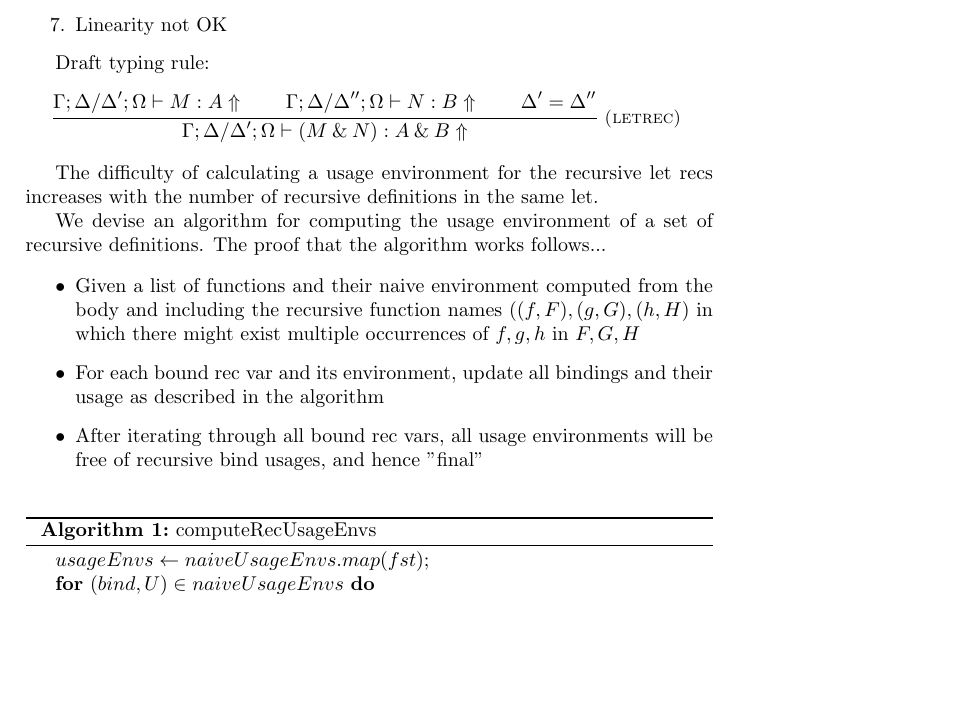
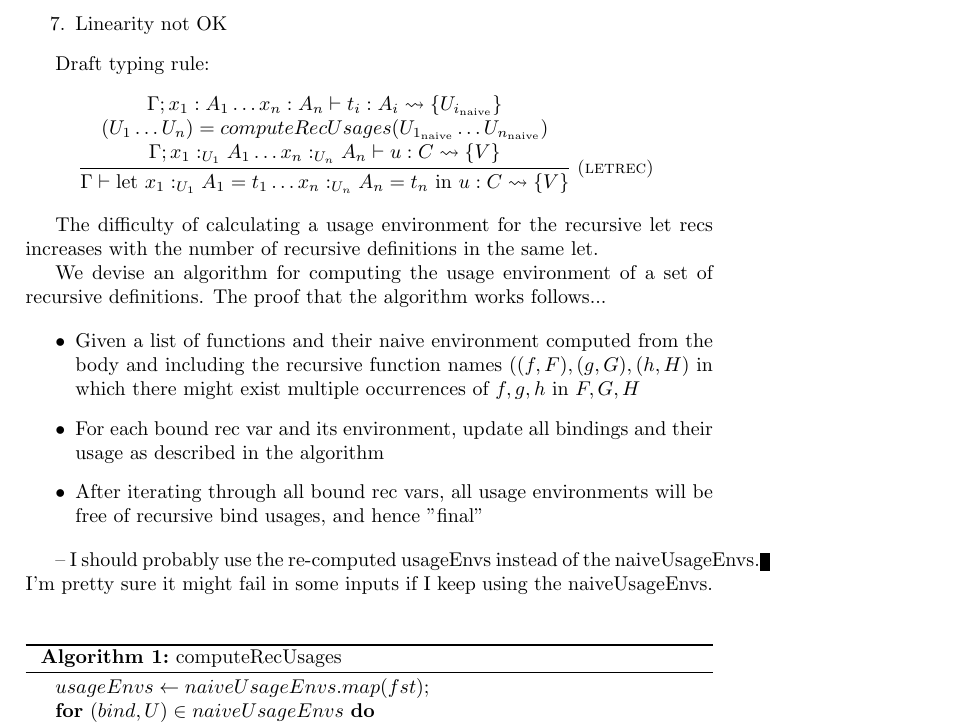
Before and after one commit to alt-romes/linear-core, a LaTeX document (proposal.tex): part of page 5 of 13, cut so that both start at the same text, the shorter picture padded with empty space. Compiled offline with pdfLaTeX.

Commit message:
Letrec draft rule

```diff
--- a/proposal.tex
+++ b/proposal.tex
@@ -250,10 +250,10 @@ Draft typing rule:
 
 \begin{mathparpagebreakable}
     \infer*[right=(letrec)]
-    {\Gamma ; \Delta/ \Delta' ; \Omega \vdash M : A \Uparrow \and \Gamma ;
-    \Delta/ \Delta'' ; \Omega \vdash N : B \Uparrow \and \Delta' = \Delta''}
-    {\Gamma ; \Delta/\Delta' ; \Omega \vdash  (M \with N) : A
-    \with B \Uparrow}
+    {\Gamma ; x_1 : A_1 \dots x_n : A_n \vdash t_i : A_i \leadsto \{U_{i_\text{naive}}\} \\
+     (U_1 \dots U_n) = computeRecUsages(U_{1_\text{naive}} \dots U_{n_\text{naive}}) \\
+     \Gamma ; x_1 :_{U_1} A_1 \dots x_n :_{U_n} A_n \vdash u : C \leadsto \{V\}}
+    {\Gamma \vdash \text{let } x_1 :_{U_1} A_1 = t_1 \dots x_n :_{U_n} A_n = t_n \text{ in } u : C \leadsto \{V\}}
 \end{mathparpagebreakable}
 
 
@@ -273,6 +273,9 @@ definitions. The proof that the algorithm works follows...
         will be free of recursive bind usages, and hence "final"
 \end{itemize}
 
+-- I should probably use the re-computed usageEnvs instead of the
+naiveUsageEnvs. I'm pretty sure it might fail in some inputs if I keep using the
+naiveUsageEnvs.
 \begin{algorithm}
 $usageEnvs \gets naiveUsageEnvs.map(fst)$\;
 \For{$(bind, U) \in naiveUsageEnvs$}{
@@ -280,7 +283,7 @@ $usageEnvs \gets naiveUsageEnvs.map(fst)$\;
         $V \gets sup(V[bind]*U\setminus\{bind\}, V\setminus\{bind\})$
     }
 }
-\caption{computeRecUsageEnvs}
+\caption{computeRecUsages}
 \end{algorithm}
 
 In haskell that would look like this;
```
Also changed, not shown: proposal.pdf.
